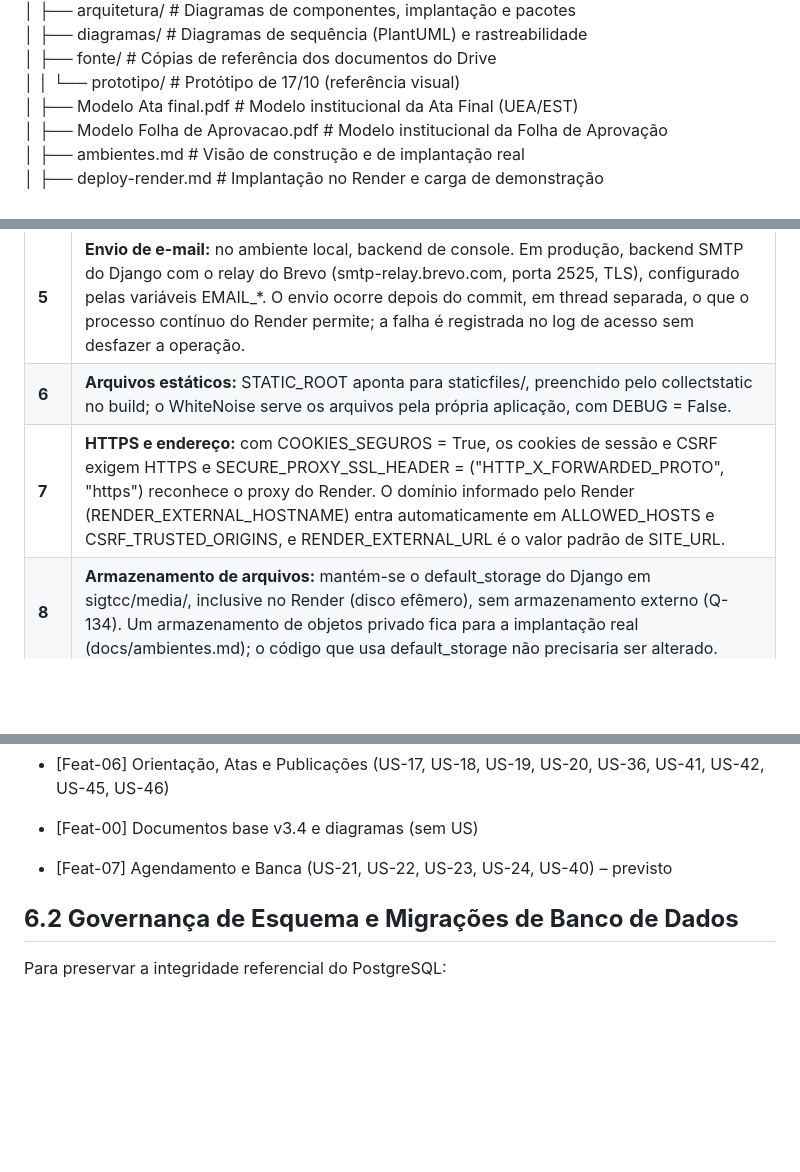
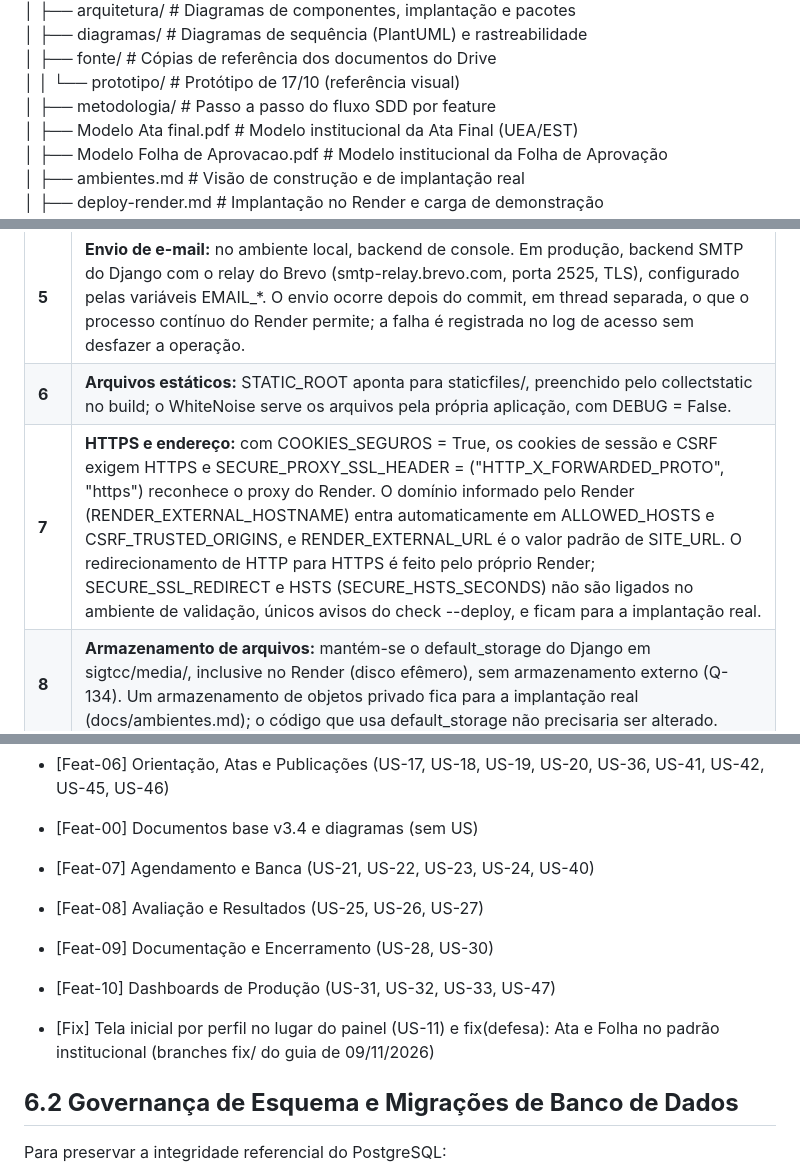
Before and after one commit to celiobenj/SIGTCC, a Markdown page: docs/fonte/PGCS_Plano_de_Configuracao.md, 3 parts joined by grey strips. Drawn GitHub-style; blank space fills up the shorter version.

```diff
--- a/docs/fonte/PGCS_Plano_de_Configuracao.md
+++ b/docs/fonte/PGCS_Plano_de_Configuracao.md
@@ -109,6 +109,7 @@ SIGTCC/
 │   ├── diagramas/              \# Diagramas de sequência (PlantUML) e rastreabilidade
 │   ├── fonte/                  \# Cópias de referência dos documentos do Drive
 │   │   └── prototipo/          \# Protótipo de 17/10 (referência visual)
+│   ├── metodologia/            \# Passo a passo do fluxo SDD por feature
 │   ├── Modelo Ata final.pdf    \# Modelo institucional da Ata Final (UEA/EST)
 │   ├── Modelo Folha de Aprovacao.pdf \# Modelo institucional da Folha de Aprovação
 │   ├── ambientes.md            \# Visão de construção e de implantação real
@@ -264,7 +265,7 @@ O settings.py lê segredos e parâmetros do ambiente pelo python-dotenv. Os ajus
 | **4** | **Log de eventos de acesso:** no ambiente local, em arquivo (LOG\_DIR). No Render, com LOG\_STDOUT \= True, os eventos vão para a saída padrão e aparecem na aba Logs do serviço (seção 9.6). |
 | **5** | **Envio de e-mail:** no ambiente local, backend de console. Em produção, backend SMTP do Django com o relay do Brevo (smtp-relay.brevo.com, porta 2525, TLS), configurado pelas variáveis EMAIL\_\*. O envio ocorre depois do commit, em thread separada, o que o processo contínuo do Render permite; a falha é registrada no log de acesso sem desfazer a operação. |
 | **6** | **Arquivos estáticos:** STATIC\_ROOT aponta para staticfiles/, preenchido pelo collectstatic no build; o WhiteNoise serve os arquivos pela própria aplicação, com DEBUG \= False. |
-| **7** | **HTTPS e endereço:** com COOKIES\_SEGUROS \= True, os cookies de sessão e CSRF exigem HTTPS e SECURE\_PROXY\_SSL\_HEADER \= ("HTTP\_X\_FORWARDED\_PROTO", "https") reconhece o proxy do Render. O domínio informado pelo Render (RENDER\_EXTERNAL\_HOSTNAME) entra automaticamente em ALLOWED\_HOSTS e CSRF\_TRUSTED\_ORIGINS, e RENDER\_EXTERNAL\_URL é o valor padrão de SITE\_URL. |
+| **7** | **HTTPS e endereço:** com COOKIES\_SEGUROS \= True, os cookies de sessão e CSRF exigem HTTPS e SECURE\_PROXY\_SSL\_HEADER \= ("HTTP\_X\_FORWARDED\_PROTO", "https") reconhece o proxy do Render. O domínio informado pelo Render (RENDER\_EXTERNAL\_HOSTNAME) entra automaticamente em ALLOWED\_HOSTS e CSRF\_TRUSTED\_ORIGINS, e RENDER\_EXTERNAL\_URL é o valor padrão de SITE\_URL. O redirecionamento de HTTP para HTTPS é feito pelo próprio Render; SECURE\_SSL\_REDIRECT e HSTS (SECURE\_HSTS\_SECONDS) não são ligados no ambiente de validação, únicos avisos do check \--deploy, e ficam para a implantação real. |
 | **8** | **Armazenamento de arquivos:** mantém-se o default\_storage do Django em sigtcc/media/, inclusive no Render (disco efêmero), sem armazenamento externo (Q-134). Um armazenamento de objetos privado fica para a implantação real (docs/ambientes.md); o código que usa default\_storage não precisaria ser alterado. |
 | **9** | **Geração de PDF:** a biblioteca xhtml2pdf gera os documentos em memória a partir dos templates de sigtcc/templates/defesa/pdf/, com as fontes locais de sigtcc/static/fonts/ e os logos de sigtcc/static/img/, sem acesso à rede; a view entrega o PDF depois de conferir a permissão, e nada é gravado. Uma trava no módulo pdf.py serializa as gerações de um mesmo processo. |
 
@@ -474,7 +475,15 @@ Exemplos reais e previstos:
 
 * \[Feat-00\] Documentos base v3.4 e diagramas (sem US)
 
-* \[Feat-07\] Agendamento e Banca (US-21, US-22, US-23, US-24, US-40) – previsto
+* \[Feat-07\] Agendamento e Banca (US-21, US-22, US-23, US-24, US-40)
+
+* \[Feat-08\] Avaliação e Resultados (US-25, US-26, US-27)
+
+* \[Feat-09\] Documentação e Encerramento (US-28, US-30)
+
+* \[Feat-10\] Dashboards de Produção (US-31, US-32, US-33, US-47)
+
+* \[Fix\] Tela inicial por perfil no lugar do painel (US-11) e fix(defesa): Ata e Folha no padrão institucional (branches fix/ do guia de 09/11/2026)
 
 ## **6.2 Governança de Esquema e Migrações de Banco de Dados**
 
```
Also changed, not shown: docs/deploy-render.md (+12 -10 lines), docs/questoes-a-rever.md (+2 -1 lines).
